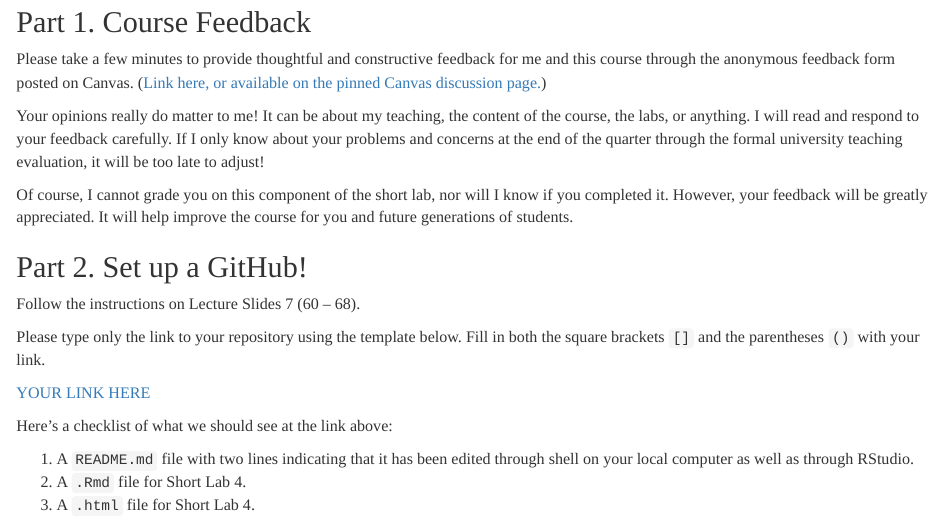
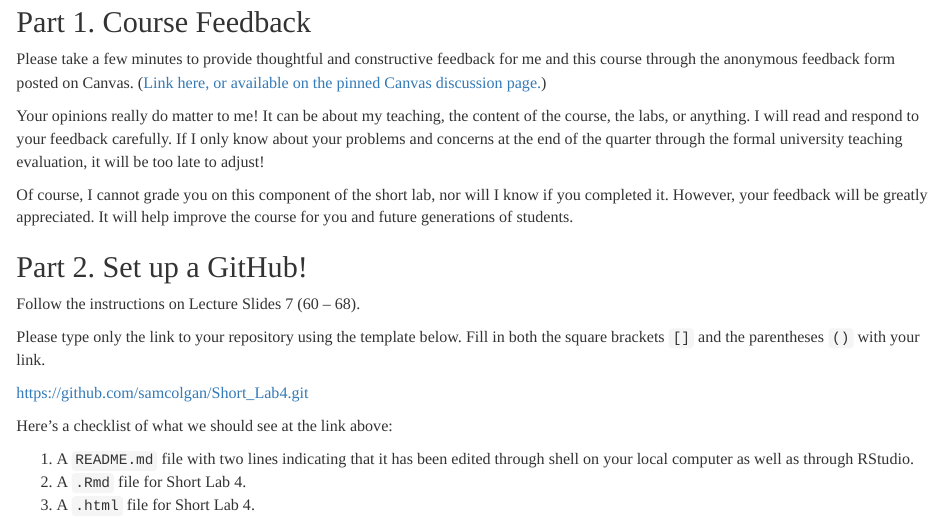
Before and after one commit to samcolgan/Short_Lab4, an R Markdown document (Short_Lab4.Rmd): the page in a window 1100 px wide, from 140 px down. Rendered offline with R 4.5, knitr and Pandoc, with nearby package versions.

Commit message:
Add link to .Rmd

```diff
--- a/Short_Lab4.Rmd
+++ b/Short_Lab4.Rmd
@@ -46,7 +46,7 @@ Follow the instructions on Lecture Slides 7 (60 -- 68).
 Please type only the link to your repository using the template below. Fill in both the square brackets `[]` and the parentheses `()` with your link.
 
 
-[YOUR LINK HERE](YOUR LINK HERE)
+[https://github.com/samcolgan/Short_Lab4.git](https://github.com/samcolgan/Short_Lab4.git)
 
 Here's a checklist of what we should see at the link above:
 
```
